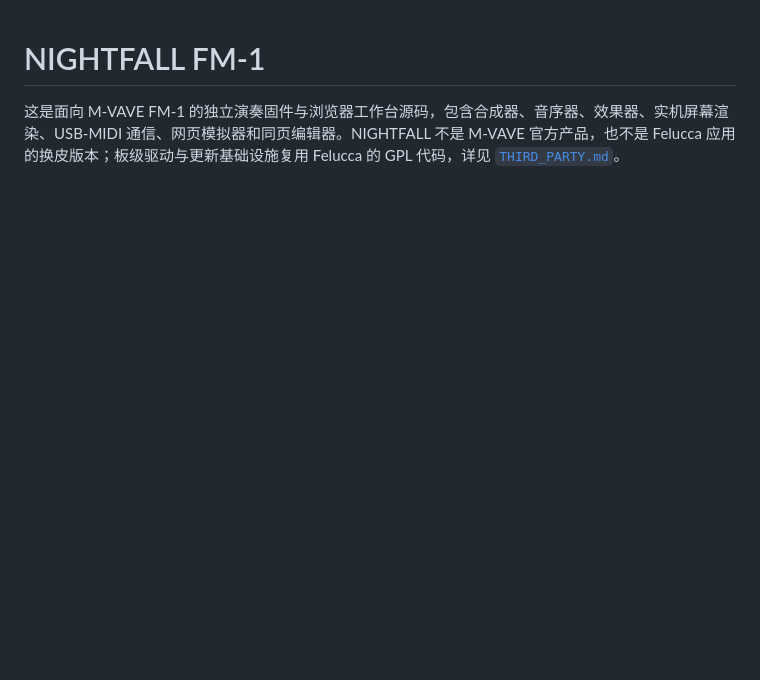
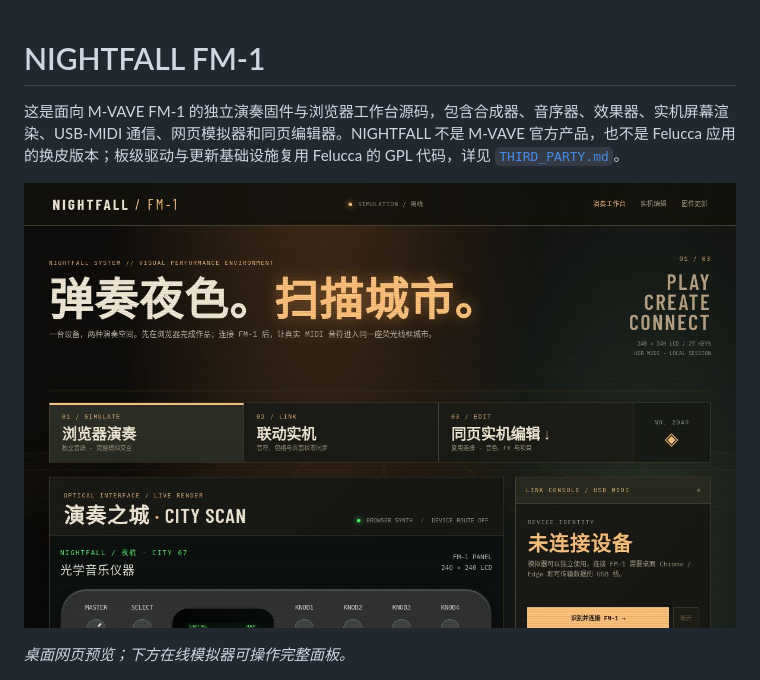
Before and after one commit to SylarPu-X/nightfall-fm1, a Markdown page: README.zh-CN.md, the part around the change. Drawn GitHub-style; pictures changed too: docs/studio-preview.jpg (added); blank space fills up the shorter version.

```diff
--- a/README.zh-CN.md
+++ b/README.zh-CN.md
@@ -1,6 +1,10 @@
 # NIGHTFALL FM-1
 
 这是面向 M-VAVE FM-1 的独立演奏固件与浏览器工作台源码，包含合成器、音序器、效果器、实机屏幕渲染、USB-MIDI 通信、网页模拟器和同页编辑器。NIGHTFALL 不是 M-VAVE 官方产品，也不是 Felucca 应用的换皮版本；板级驱动与更新基础设施复用 Felucca 的 GPL 代码，详见 [`THIRD_PARTY.md`](THIRD_PARTY.md)。
+
+![NIGHTFALL Studio 浏览器页面预览](docs/studio-preview.jpg)
+
+*桌面网页预览；下方在线模拟器可操作完整面板。*
 
 ![NIGHTFALL 荧光绿声纹地形屏幕渲染预览](docs/terrain-preview.png)
 
```
Also changed, not shown: README.md (+4 -0 lines).
